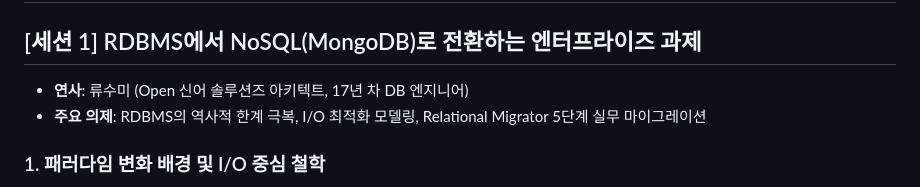
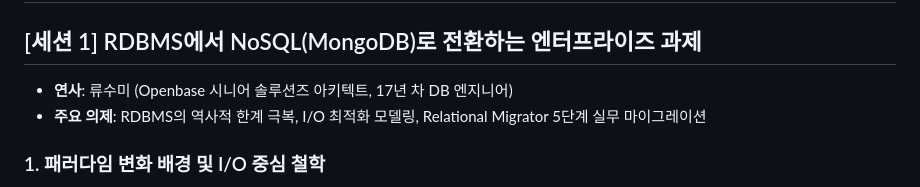
Before and after one commit to kihanyu/MongoDB.local-Seoul-2026, a Markdown page: README.md, the part around the change. Drawn GitHub-style.

Commit message:
Update speaker affiliation in README.md

```diff
--- a/README.md
+++ b/README.md
@@ -2,7 +2,7 @@
 
 ## [세션 1] RDBMS에서 NoSQL(MongoDB)로 전환하는 엔터프라이즈 과제
 
-* **연사**: 류수미 (Open 신어 솔루션즈 아키텍트, 17년 차 DB 엔지니어)
+* **연사**: 류수미 (Openbase 시니어 솔루션즈 아키텍트, 17년 차 DB 엔지니어)
 * **주요 의제**: RDBMS의 역사적 한계 극복, I/O 최적화 모델링, Relational Migrator 5단계 실무 마이그레이션
 
 ### 1. 패러다임 변화 배경 및 I/O 중심 철학
```
